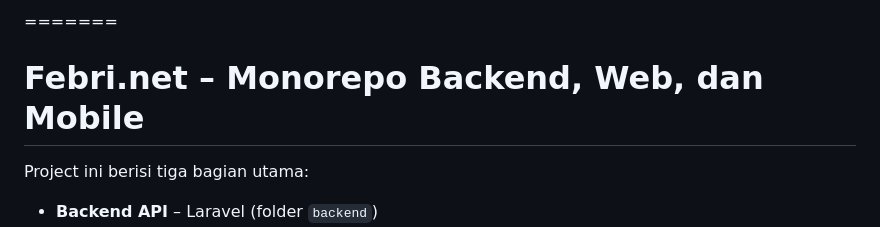
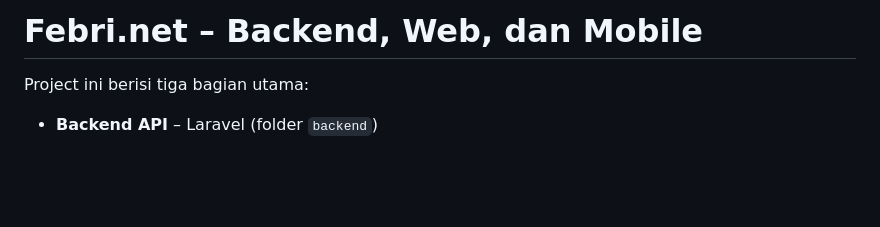
Before and after one commit to kfth-25/febri.net, a Markdown page: README.md, the part around the change. Drawn GitHub-style; blank space fills up the shorter version.

Commit message:
Update project title in README.md

```diff
--- a/README.md
+++ b/README.md
@@ -1,5 +1,4 @@
-=======
-# Febri.net – Monorepo Backend, Web, dan Mobile
+# Febri.net –  Backend, Web, dan Mobile
 
 Project ini berisi tiga bagian utama:
 
```
